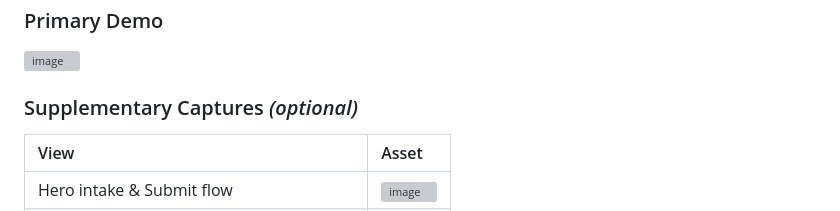
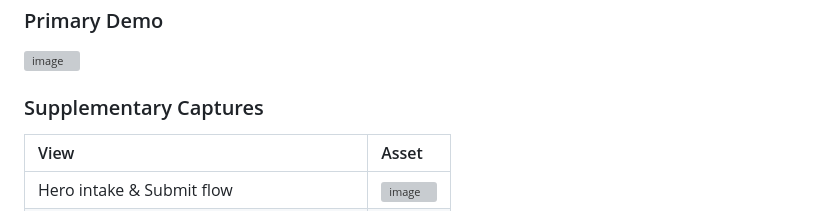
Before and after one commit to ananyaSrivastavaa9/enterprise-learning-agents, a Markdown page: README.md, the part around the change. GitHub-like rendering; grey boxes are pictures that could not be loaded.

```diff
--- a/README.md
+++ b/README.md
@@ -37,7 +37,7 @@
 
 <img width="1893" height="901" alt="image" src="https://github.com/user-attachments/assets/d11067c6-c319-4f7d-baa7-e0d4a3ede802" />
 
-### Supplementary Captures *(optional)*
+### Supplementary Captures
 
 | View | Asset |
 | :--- | :--- |
```
